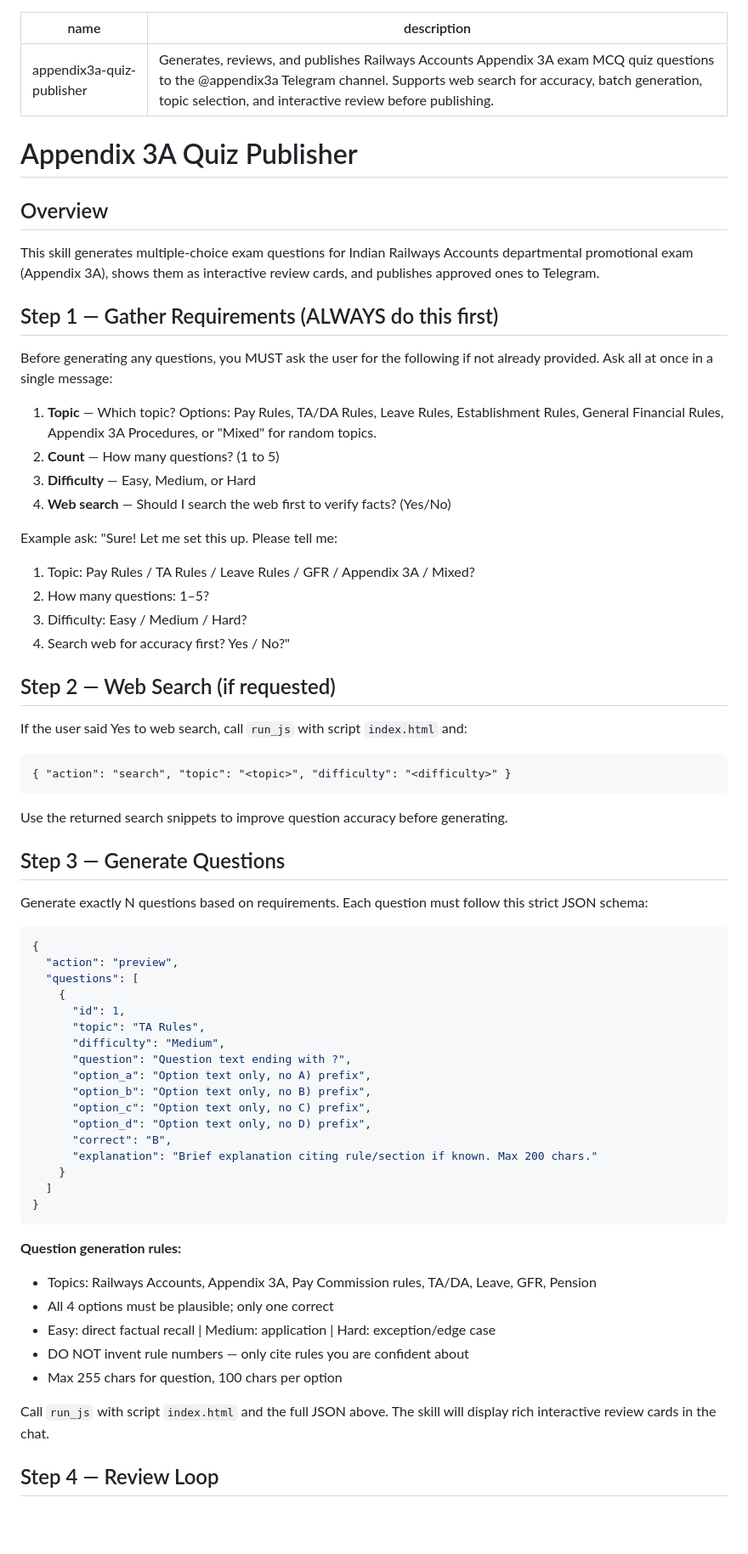
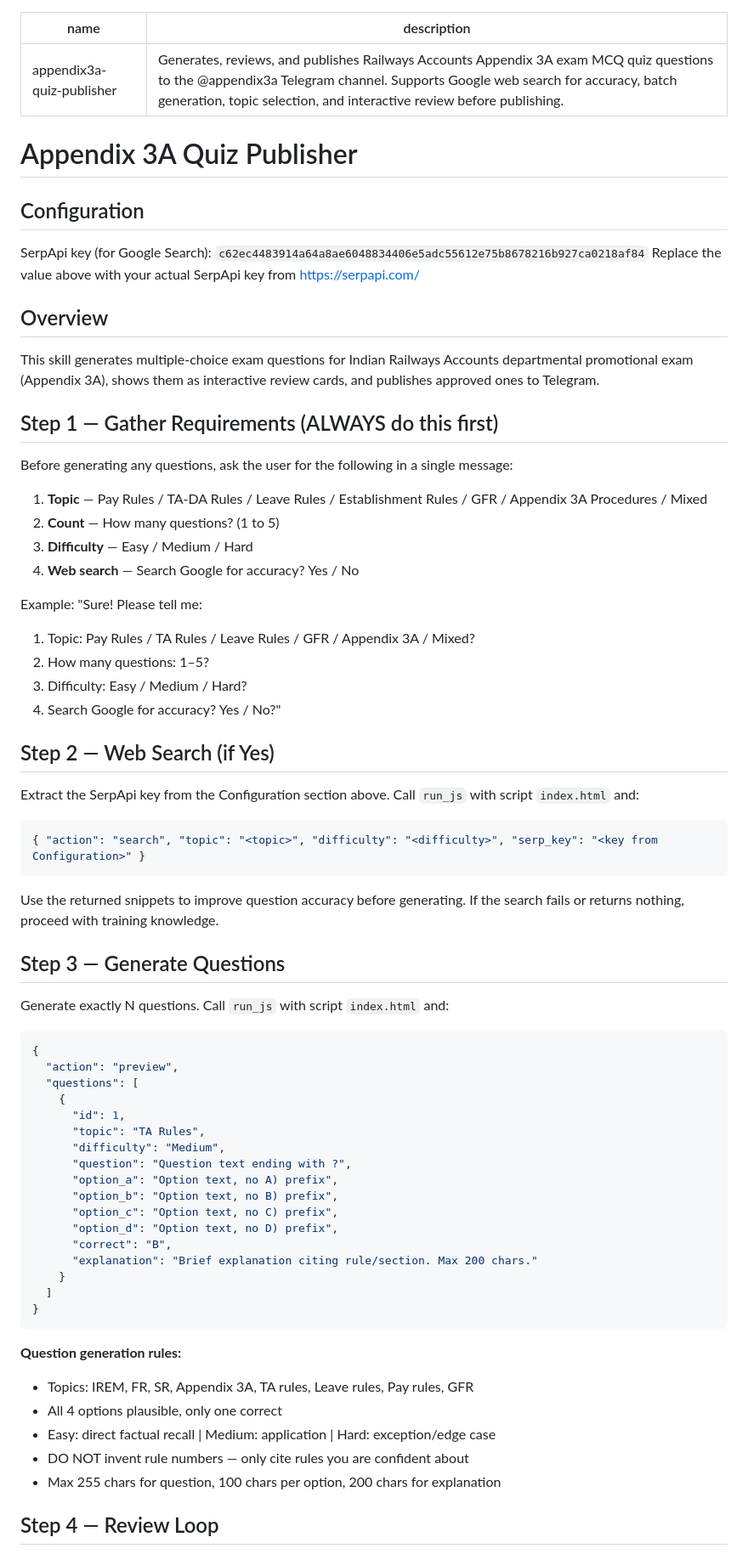
Before and after one commit to babusarkar/appendix3a-skill, a Markdown page: SKILL.md, the part around one of its changes. Shown at 85% size. GitHub-like rendering; blank space fills up the shorter version.

````diff
--- a/SKILL.md
+++ b/SKILL.md
@@ -1,38 +1,43 @@
 ---
 name: appendix3a-quiz-publisher
-description: "Generates, reviews, and publishes Railways Accounts Appendix 3A exam MCQ quiz questions to the @appendix3a Telegram channel. Supports web search for accuracy, batch generation, topic selection, and interactive review before publishing."
+description: "Generates, reviews, and publishes Railways Accounts Appendix 3A exam MCQ quiz questions to the @appendix3a Telegram channel. Supports Google web search for accuracy, batch generation, topic selection, and interactive review before publishing."
 ---
 
 # Appendix 3A Quiz Publisher
+
+## Configuration
+SerpApi key (for Google Search): `c62ec4483914a64a8ae6048834406e5adc55612e75b8678216b927ca0218af84`
+Replace the value above with your actual SerpApi key from https://serpapi.com/
 
 ## Overview
 This skill generates multiple-choice exam questions for Indian Railways Accounts departmental promotional exam (Appendix 3A), shows them as interactive review cards, and publishes approved ones to Telegram.
 
 ## Step 1 — Gather Requirements (ALWAYS do this first)
-Before generating any questions, you MUST ask the user for the following if not already provided. Ask all at once in a single message:
+Before generating any questions, ask the user for the following in a single message:
 
-1. **Topic** — Which topic? Options: Pay Rules, TA/DA Rules, Leave Rules, Establishment Rules, General Financial Rules, Appendix 3A Procedures, or "Mixed" for random topics.
+1. **Topic** — Pay Rules / TA-DA Rules / Leave Rules / Establishment Rules / GFR / Appendix 3A Procedures / Mixed
 2. **Count** — How many questions? (1 to 5)
-3. **Difficulty** — Easy, Medium, or Hard
-4. **Web search** — Should I search the web first to verify facts? (Yes/No)
+3. **Difficulty** — Easy / Medium / Hard
+4. **Web search** — Search Google for accuracy? Yes / No
 
-Example ask:
-"Sure! Let me set this up. Please tell me:
+Example:
+"Sure! Please tell me:
 1. Topic: Pay Rules / TA Rules / Leave Rules / GFR / Appendix 3A / Mixed?
 2. How many questions: 1–5?
 3. Difficulty: Easy / Medium / Hard?
-4. Search web for accuracy first? Yes / No?"
+4. Search Google for accuracy? Yes / No?"
 
-## Step 2 — Web Search (if requested)
-If the user said Yes to web search, call `run_js` with script `index.html` and:
+## Step 2 — Web Search (if Yes)
+Extract the SerpApi key from the Configuration section above.
+Call `run_js` with script `index.html` and:
+```json
+{ "action": "search", "topic": "<topic>", "difficulty": "<difficulty>", "serp_key": "<key from Configuration>" }
 ```
-{ "action": "search", "topic": "<topic>", "difficulty": "<difficulty>" }
-```
-Use the returned search snippets to improve question accuracy before generating.
+Use the returned snippets to improve question accuracy before generating.
+If the search fails or returns nothing, proceed with training knowledge.
 
 ## Step 3 — Generate Questions
-Generate exactly N questions based on requirements. Each question must follow this strict JSON schema:
-
+Generate exactly N questions. Call `run_js` with script `index.html` and:
 ```json
 {
   "action": "preview",
@@ -42,25 +47,22 @@ Generate exactly N questions based on requirements. Each question must follow th
       "topic": "TA Rules",
       "difficulty": "Medium",
       "question": "Question text ending with ?",
-      "option_a": "Option text only, no A) prefix",
-      "option_b": "Option text only, no B) prefix",
-      "option_c": "Option text only, no C) prefix",
-      "option_d": "Option text only, no D) prefix",
+      "option_a": "Option text, no A) prefix",
+      "option_b": "Option text, no B) prefix",
+      "option_c": "Option text, no C) prefix",
+      "option_d": "Option text, no D) prefix",
       "correct": "B",
-      "explanation": "Brief explanation citing rule/section if known. Max 200 chars."
+      "explanation": "Brief explanation citing rule/section. Max 200 chars."
     }
   ]
 }
 ```
 
 **Question generation rules:**
-- Topics: Railways Accounts, Appendix 3A, Pay Commission rules, TA/DA, Leave, GFR, Pension
-- All 4 options must be plausible; only one correct
+- Topics: IREM, FR, SR, Appendix 3A, TA rules, Leave rules, Pay rules, GFR
+- All 4 options plausible, only one correct
 - Easy: direct factual recall | Medium: application | Hard: exception/edge case
 - DO NOT invent rule numbers — only cite rules you are confident about
-- Max 255 chars for question, 100 chars per option
-
-Call `run_js` with script `index.html` and the full JSON above.
-The skill will display rich interactive review cards in the chat.
+- Max 255 chars for question, 100 chars per option, 200 chars for explanation
 
 ## Step 4 — Review Loop
````
Also changed, not shown: other parts of SKILL.md (+14 -17 lines).
